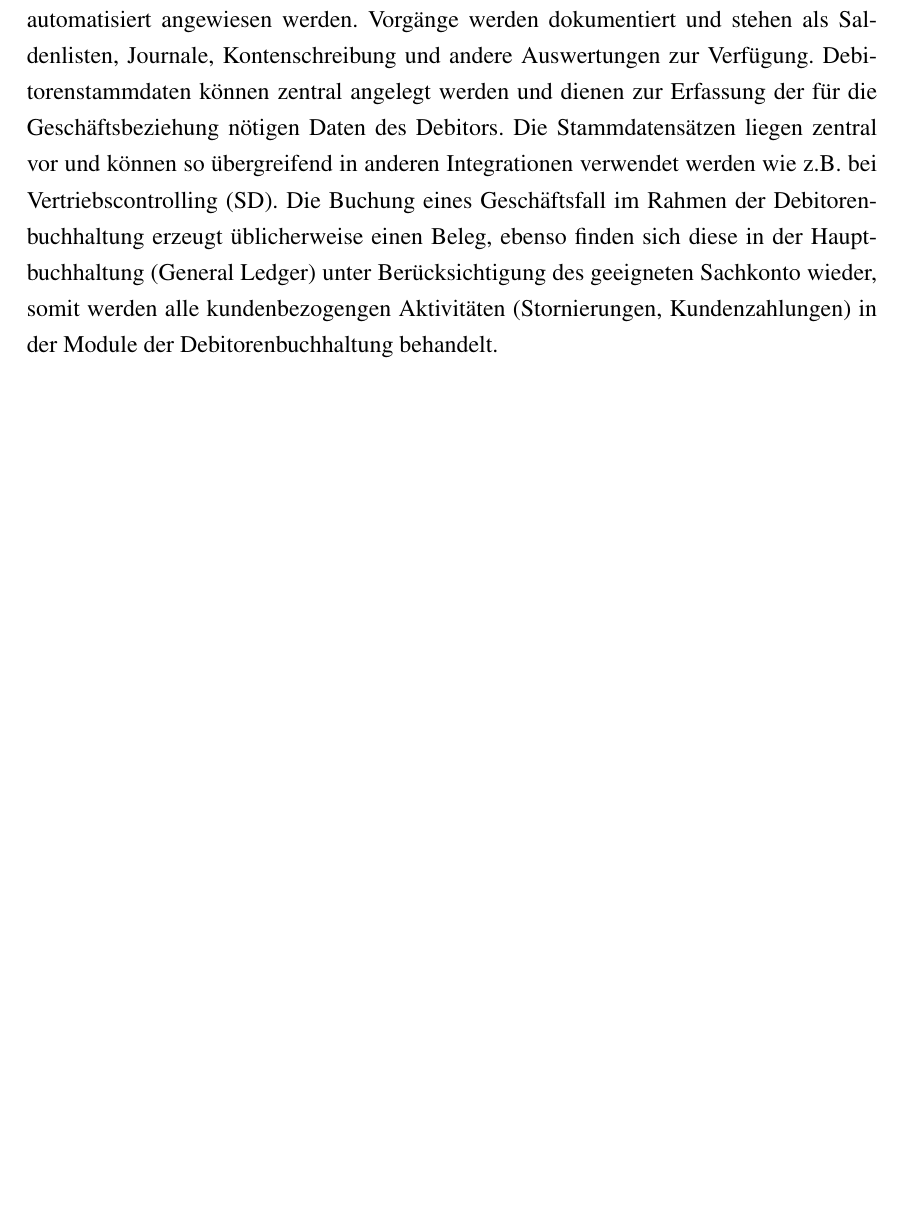
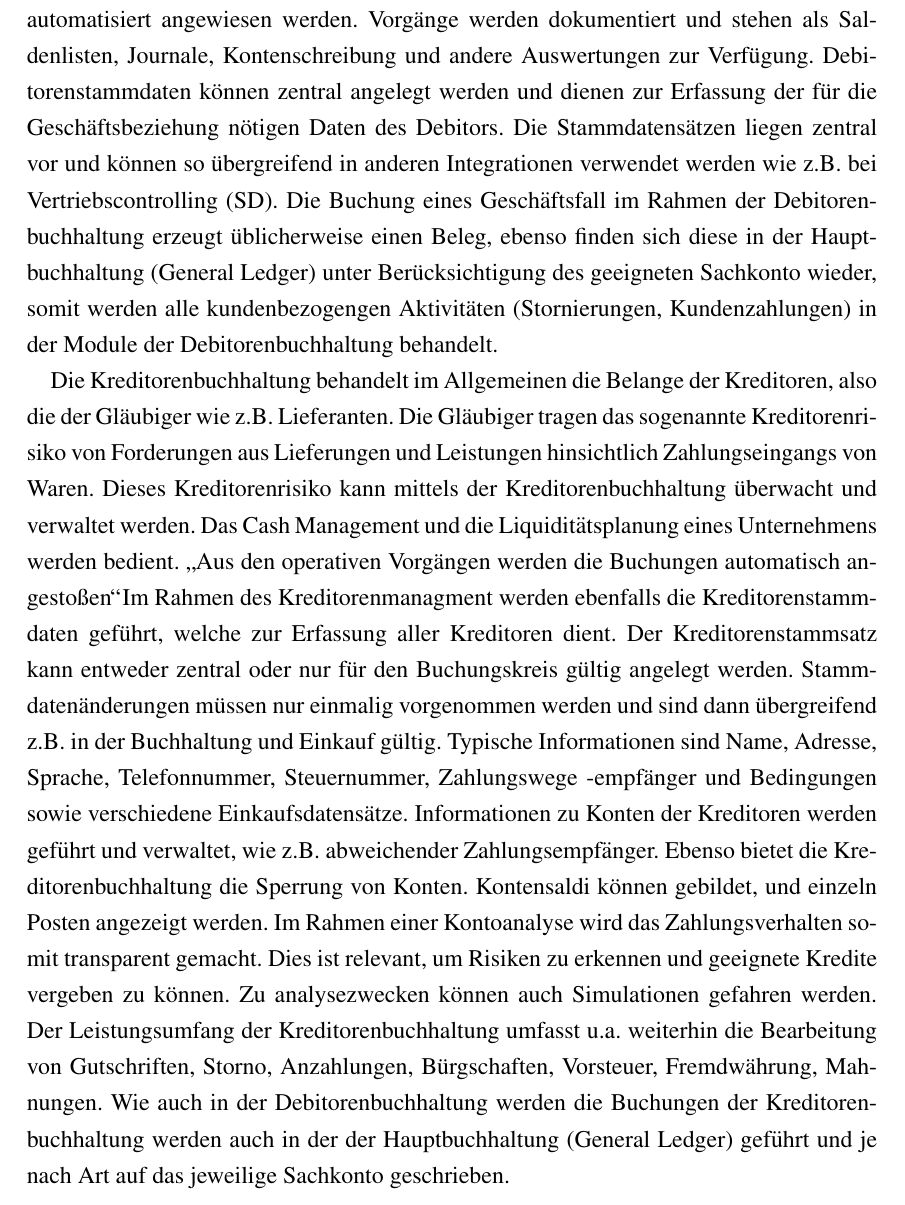
Before and after one commit to regover13/SAP_ERP_Rechnungswesen_FI-CO, a LaTeX document (main.tex, which reads hauptteil/SapErpFinancials.tex): part of page 12 of 28, cut so that both start at the same text, the shorter picture padded with empty space. Compiled offline with pdfLaTeX.

Commit message:
Kreditorenbuchhaltung eingefügt

```diff
--- a/hauptteil/SapErpFinancials.tex
+++ b/hauptteil/SapErpFinancials.tex
@@ -68,10 +68,10 @@ Im General Ledger werden Sachkontenstammdaten als sogenannte zeitüberdauernden
 Die Debitoren- und Kreditorenbuchhaltung findet sich in SAP unter dem Modulen FI-AP/AR wieder.
 Die Debitorenbuchhaltung befasst sich im Rahmen der Finanzbuchhaltung mit der Bearbeitung von offenen Forderungen aus Lieferungen und Leistungen. Debitoren sind Kunden eines Unternehmens die offenen Rechnungspositionen beim Unternehmen noch begleichen müssen. Die Debitoren besitzen dennoch den Status eines Kunden und nicht eines Schuldners. Geschäftsbeziehungen finden weiterhin statt, werden aber in einem gesonderten Konto geführt (Risikobetrachtung z.B. Insolvenz). Das Zahlungsverhalten von Debitoren wird beobachtet und hängt mit dem betrieblichen Mahnwesen zusammen. SAP bietet zu Überwachung Alarmreport und Fälligkeitsraster an. Außerdem können Lastschriftverfahren und Anzahlungen sowie Mahnung und Schriftverkehr automatisiert angewiesen werden. Vorgänge werden dokumentiert und stehen als Saldenlisten, Journale, Kontenschreibung und andere Auswertungen zur Verfügung. Debitorenstammdaten können zentral angelegt werden und dienen zur Erfassung der für die Geschäftsbeziehung nötigen Daten des Debitors. Die Stammdatensätzen liegen zentral vor und können so übergreifend in anderen Integrationen verwendet werden wie z.B. bei Vertriebscontrolling (SD). Die Buchung eines Geschäftsfall im Rahmen der Debitorenbuchhaltung erzeugt üblicherweise einen Beleg, ebenso finden sich diese in der Hauptbuchhaltung (General Ledger) unter Berücksichtigung des geeigneten Sachkonto wieder, somit werden alle kundenbezogengen Aktivitäten (Stornierungen, Kundenzahlungen) in der Module der Debitorenbuchhaltung behandelt.
 
-
-
-
-
+Die Kreditorenbuchhaltung behandelt im Allgemeinen die Belange der Kreditoren, also die der Gläubiger wie z.B. Lieferanten. Die Gläubiger tragen das sogenannte Kreditorenrisiko von Forderungen aus Lieferungen und Leistungen hinsichtlich Zahlungseingangs von Waren. Dieses Kreditorenrisiko kann mittels der Kreditorenbuchhaltung überwacht und verwaltet werden. Das Cash Management und die Liquiditätsplanung eines Unternehmens werden bedient. \glqq Aus den operativen Vorgängen werden die Buchungen automatisch angestoßen\grqq
+Im Rahmen des Kreditorenmanagment werden ebenfalls die Kreditorenstammdaten geführt, welche zur Erfassung aller Kreditoren dient. Der Kreditorenstammsatz kann entweder zentral oder nur für den Buchungskreis gültig angelegt werden. Stammdatenänderungen müssen nur einmalig vorgenommen werden und sind dann übergreifend z.B. in der Buchhaltung und Einkauf gültig. Typische Informationen sind Name, Adresse, Sprache, Telefonnummer, Steuernummer, Zahlungswege -empfänger und Bedingungen sowie verschiedene Einkaufsdatensätze.
+Informationen zu Konten der Kreditoren werden geführt und verwaltet, wie z.B. abweichender Zahlungsempfänger. Ebenso bietet die Kreditorenbuchhaltung die Sperrung von Konten. Kontensaldi können gebildet, und einzeln Posten angezeigt werden. Im Rahmen einer Kontoanalyse wird das Zahlungsverhalten somit transparent gemacht. Dies ist relevant, um Risiken zu erkennen und geeignete Kredite vergeben zu können. Zu analysezwecken können auch Simulationen gefahren werden. Der Leistungsumfang der Kreditorenbuchhaltung umfasst u.a. weiterhin die Bearbeitung von Gutschriften, Storno, Anzahlungen, Bürgschaften, Vorsteuer, Fremdwährung, Mahnungen.
+Wie auch in der Debitorenbuchhaltung werden die Buchungen der Kreditorenbuchhaltung werden auch in der der Hauptbuchhaltung (General Ledger) geführt und je nach Art auf das jeweilige Sachkonto geschrieben.
 
 
 
```
